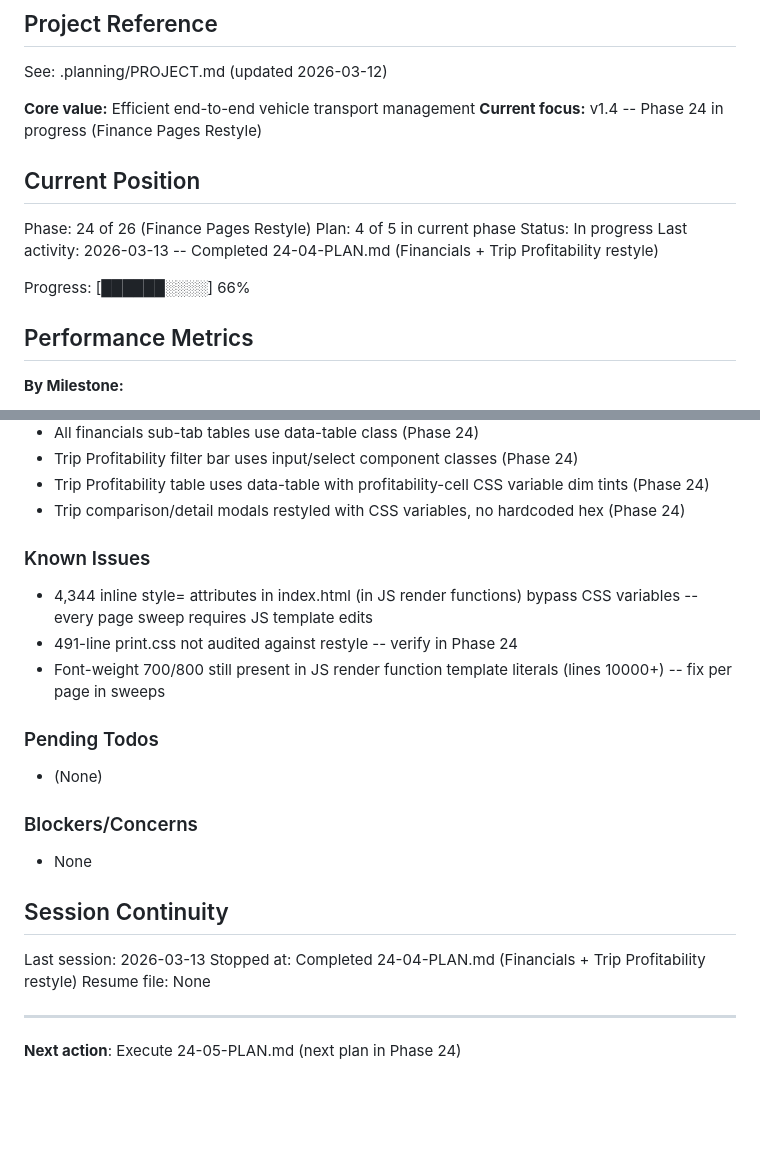
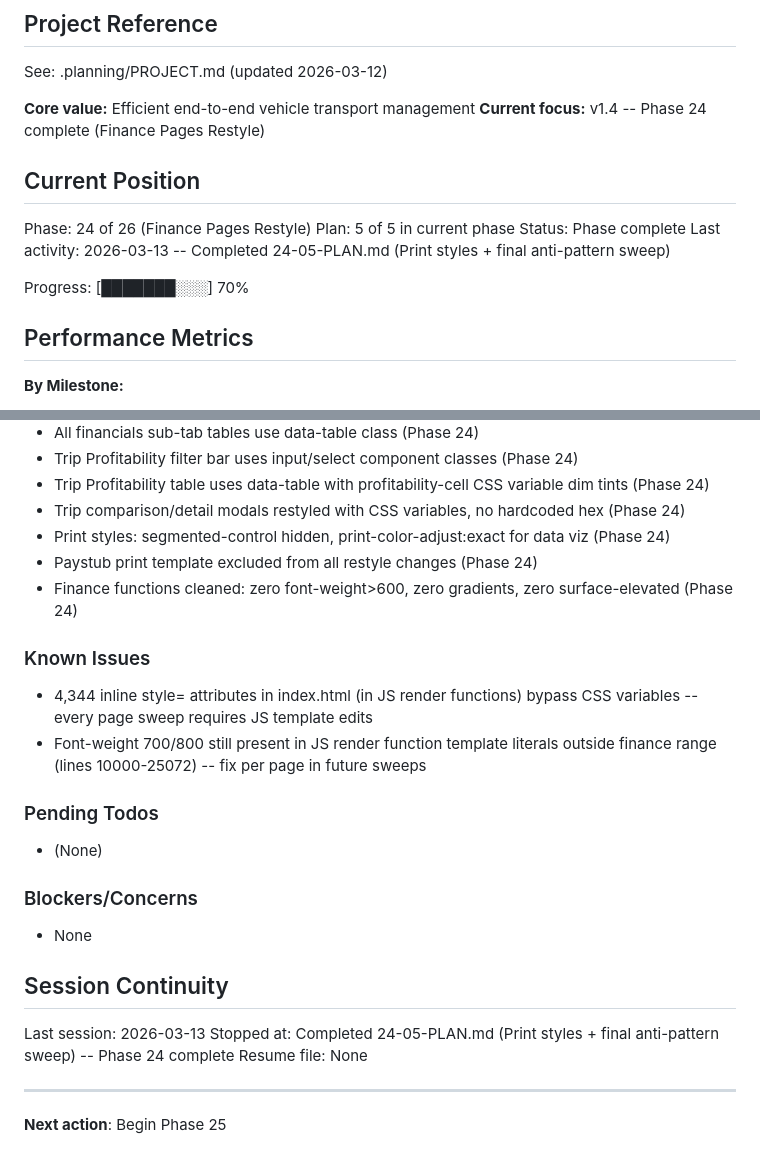
Before and after one commit to safety-ops/horizonstar-tms, a Markdown page: .planning/STATE.md, 2 parts joined by grey strips. Rendered like a GitHub page; blank space fills up the shorter version.

Commit message:
docs(24-05): complete print styles + anti-pattern sweep plan
Tasks completed: 2/2
- Update print styles for finance pages
- Final sweep for missed anti-patterns across all finance functions

Phase 24 (Finance Pages Restyle) complete.

SUMMARY: .planning/phases/24-finance-pages-restyle/24-05-SUMMARY.md

Co-Authored-By: Claude Opus 4.6 <noreply@anthropic.com>

```diff
--- a/.planning/STATE.md
+++ b/.planning/STATE.md
@@ -5,16 +5,16 @@
 See: .planning/PROJECT.md (updated 2026-03-12)
 
 **Core value:** Efficient end-to-end vehicle transport management
-**Current focus:** v1.4 -- Phase 24 in progress (Finance Pages Restyle)
+**Current focus:** v1.4 -- Phase 24 complete (Finance Pages Restyle)
 
 ## Current Position
 
 Phase: 24 of 26 (Finance Pages Restyle)
-Plan: 4 of 5 in current phase
-Status: In progress
-Last activity: 2026-03-13 -- Completed 24-04-PLAN.md (Financials + Trip Profitability restyle)
+Plan: 5 of 5 in current phase
+Status: Phase complete
+Last activity: 2026-03-13 -- Completed 24-05-PLAN.md (Print styles + final anti-pattern sweep)
 
-Progress: [██████░░░░] 66%
+Progress: [███████░░░] 70%
 
 ## Performance Metrics
 
@@ -103,11 +103,13 @@ Key context for v1.4:
 - Trip Profitability filter bar uses input/select component classes (Phase 24)
 - Trip Profitability table uses data-table with profitability-cell CSS variable dim tints (Phase 24)
 - Trip comparison/detail modals restyled with CSS variables, no hardcoded hex (Phase 24)
+- Print styles: segmented-control hidden, print-color-adjust:exact for data viz (Phase 24)
+- Paystub print template excluded from all restyle changes (Phase 24)
+- Finance functions cleaned: zero font-weight>600, zero gradients, zero surface-elevated (Phase 24)
 
 ### Known Issues
 - 4,344 inline style= attributes in index.html (in JS render functions) bypass CSS variables -- every page sweep requires JS template edits
-- 491-line print.css not audited against restyle -- verify in Phase 24
-- Font-weight 700/800 still present in JS render function template literals (lines 10000+) -- fix per page in sweeps
+- Font-weight 700/800 still present in JS render function template literals outside finance range (lines 10000-25072) -- fix per page in future sweeps
 
 ### Pending Todos
 - (None)
@@ -118,9 +120,9 @@ Key context for v1.4:
 ## Session Continuity
 
 Last session: 2026-03-13
-Stopped at: Completed 24-04-PLAN.md (Financials + Trip Profitability restyle)
+Stopped at: Completed 24-05-PLAN.md (Print styles + final anti-pattern sweep) -- Phase 24 complete
 Resume file: None
 
 ---
 
-**Next action**: Execute 24-05-PLAN.md (next plan in Phase 24)
+**Next action**: Begin Phase 25
```
Also changed, not shown: 1 other file.
